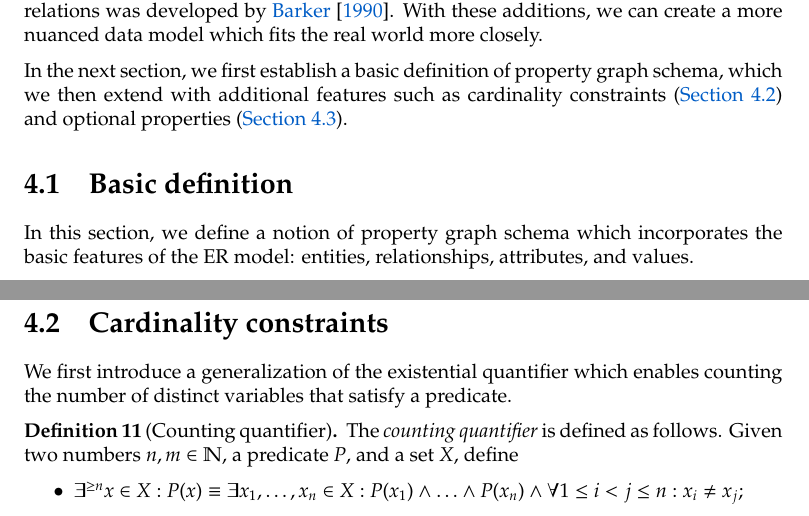
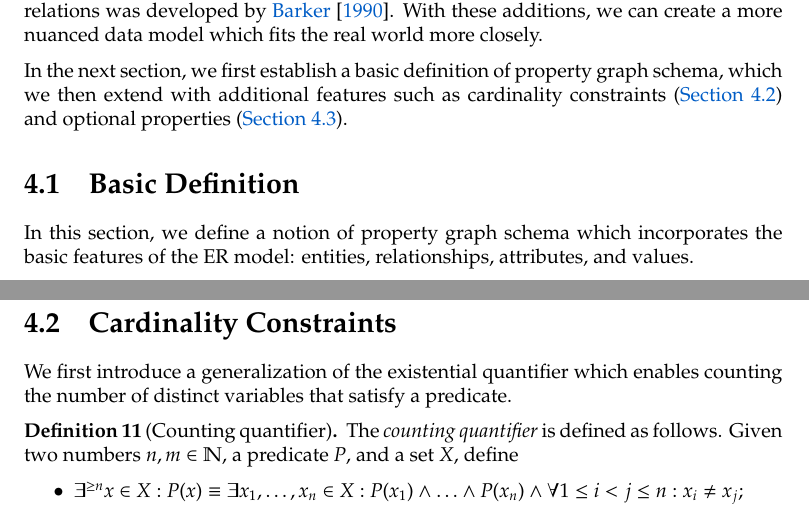
Before and after one commit to nimobeeren/thesis, a LaTeX thesis (docs/main.tex): two parts of pages 12 and 16 of 39, joined at a grey line, cut so that both start at the same text. Compiled offline with pdfLaTeX.

Commit message:
capitalize section names

```diff
--- a/docs/main.tex
+++ b/docs/main.tex
@@ -282,7 +282,7 @@ After the original specification, the ER model has been extended in various ways
 
 In the next section, we first establish a basic definition of property graph schema, which we then extend with additional features such as cardinality constraints (\autoref{sec:cardinality}) and optional properties (\autoref{sec:optional-properties}).
 
-\section{Basic definition}
+\section{Basic Definition}
 
 In this section, we define a notion of property graph schema which incorporates the basic features of the ER model: entities, relationships, attributes, and values.
 
@@ -445,7 +445,7 @@ Under these definitions, it is not possible to specify that an edge is mandatory
   \label{fig:conformance-basic}
 \end{figure}
 
-\section{Cardinality constraints}
+\section{Cardinality Constraints}
 \label{sec:cardinality}
 
 We first introduce a generalization of the existential quantifier which enables counting the number of distinct variables that satisfy a predicate.
```
Also changed, not shown: docs/main.tex (4 more changed lines).
